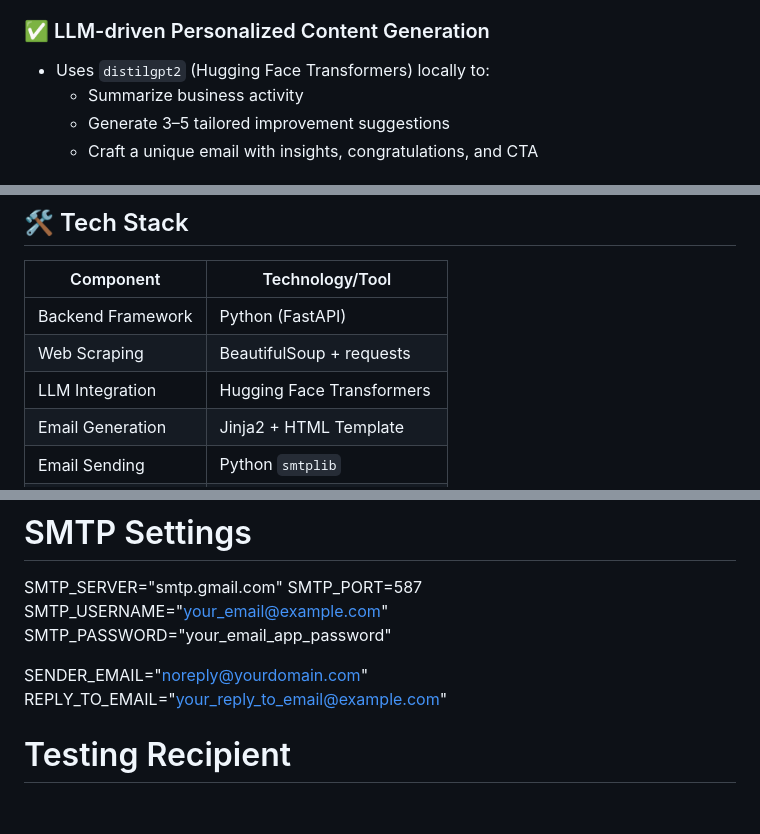
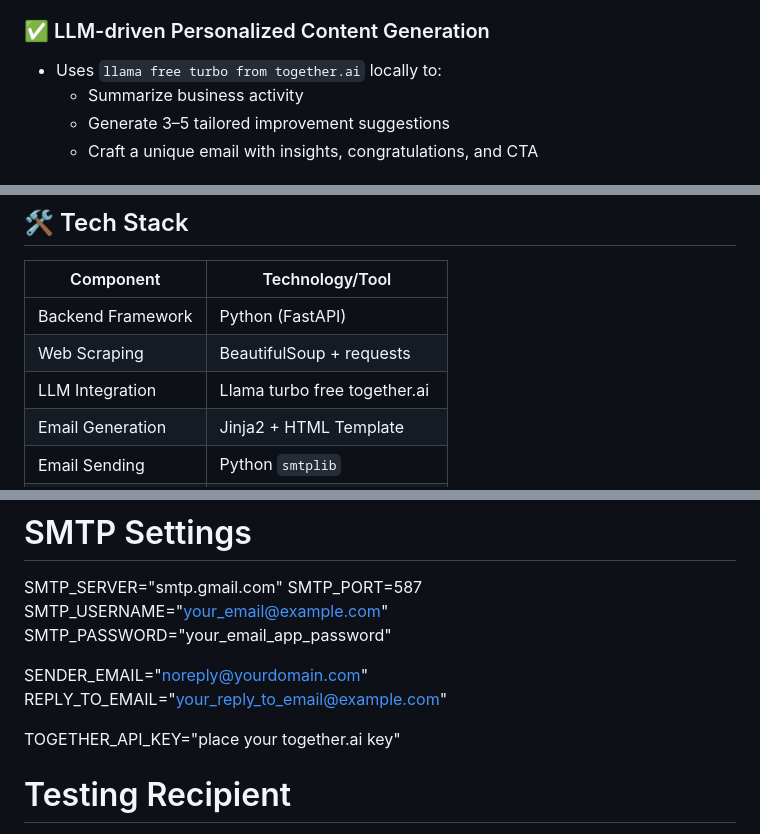
Before and after one commit to HORUSCRIME/AI_Email_Automation, a Markdown page: README.md, 3 parts joined by grey strips. Drawn GitHub-style; blank space fills up the shorter version.

```diff
--- a/README.md
+++ b/README.md
@@ -28,7 +28,7 @@ Build an intelligent, automated application that:
   - Simulated issues (SEO, SSL, speed, mobile-friendliness, etc.)
 
 ### ✅ LLM-driven Personalized Content Generation
-- Uses `distilgpt2` (Hugging Face Transformers) locally to:
+- Uses `llama free turbo from together.ai` locally to:
   - Summarize business activity
   - Generate 3–5 tailored improvement suggestions
   - Craft a unique email with insights, congratulations, and CTA
@@ -55,7 +55,7 @@ Build an intelligent, automated application that:
 |------------------------|-----------------------------|
 | Backend Framework      | Python (FastAPI)            |
 | Web Scraping           | BeautifulSoup + requests    |
-| LLM Integration        | Hugging Face Transformers   |
+| LLM Integration        | Llama turbo free together.ai|
 | Email Generation       | Jinja2 + HTML Template      |
 | Email Sending          | Python `smtplib`            |
 | File Uploads           | `python-multipart`, `openpyxl` |
@@ -100,6 +100,9 @@ SMTP_PASSWORD="your_email_app_password"
 SENDER_EMAIL="noreply@yourdomain.com"
 REPLY_TO_EMAIL="your_reply_to_email@example.com"
 
+TOGETHER_API_KEY="place your together.ai key"
+
+
 # Testing Recipient
 TEST_RECEIVER_EMAIL="your_actual_test_recipient@example.com"
 💡 Note: For Gmail + 2FA, generate an "App Password" in your Google Account.
```
